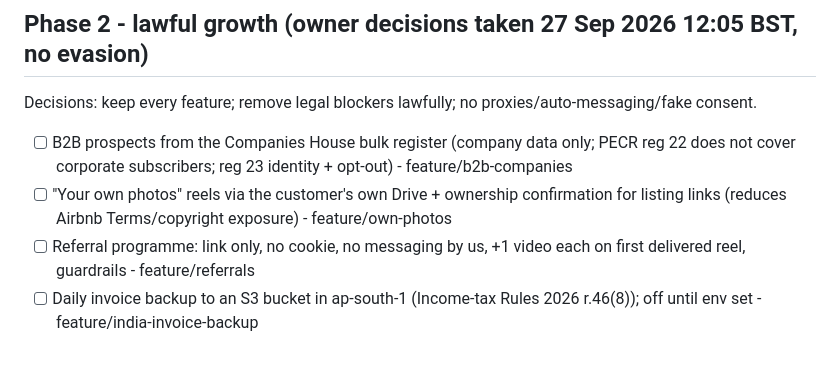
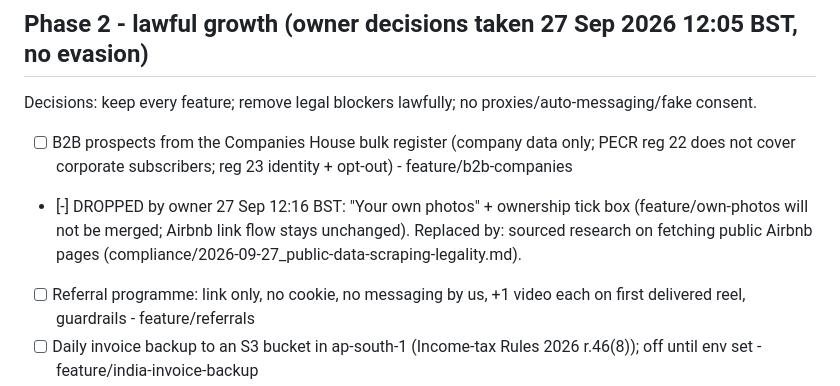
Before and after one commit to moose9200/ReelSieve, a Markdown page: PLAN.md, the part around the change. Rendered like a GitHub page; blank space fills up the shorter version.

Commit message:
PLAN.md: owner dropped own-photos; scraping-legality research instead
Co-Authored-By: Claude Opus 5.5 (1M context) <noreply@anthropic.com>

```diff
--- a/PLAN.md
+++ b/PLAN.md
@@ -37,7 +37,7 @@ with every current feature still working (189 tests stay green, all live routes
 ## Phase 2 - lawful growth (owner decisions taken 27 Sep 2026 12:05 BST, no evasion)
 Decisions: keep every feature; remove legal blockers lawfully; no proxies/auto-messaging/fake consent.
 - [ ] B2B prospects from the Companies House bulk register (company data only; PECR reg 22 does not cover corporate subscribers; reg 23 identity + opt-out) - feature/b2b-companies
-- [ ] "Your own photos" reels via the customer's own Drive + ownership confirmation for listing links (reduces Airbnb Terms/copyright exposure) - feature/own-photos
+- [-] DROPPED by owner 27 Sep 12:16 BST: "Your own photos" + ownership tick box (feature/own-photos will not be merged; Airbnb link flow stays unchanged). Replaced by: sourced research on fetching public Airbnb pages (compliance/2026-09-27_public-data-scraping-legality.md).
 - [ ] Referral programme: link only, no cookie, no messaging by us, +1 video each on first delivered reel, guardrails - feature/referrals
 - [ ] Daily invoice backup to an S3 bucket in ap-south-1 (Income-tax Rules 2026 r.46(8)); off until env set - feature/india-invoice-backup
 - [ ] Each branch reviewed (security/privacy, legal, correctness) and confirmed findings fixed; merged; privacy notice updated; tests green; deployed; live checks
```
